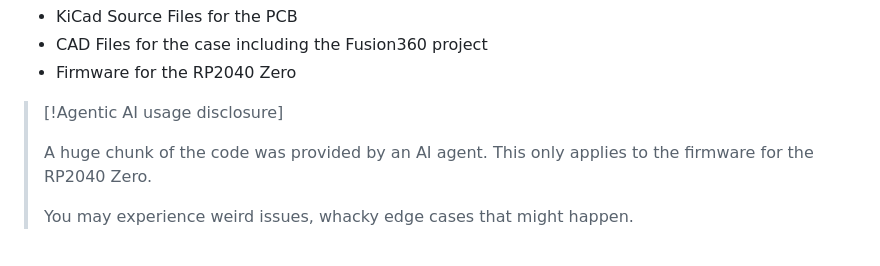
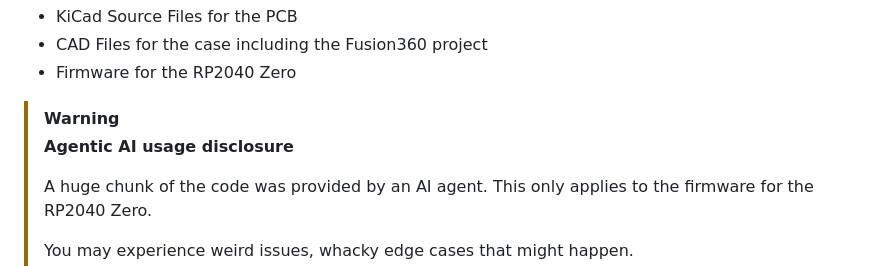
Before and after one commit to Infecta/837-15330-Pico, a Markdown page: README.md, the part around the change. Rendered like a GitHub page.

Commit message:
README tweaks. Tweak disclosure formatting

```diff
--- a/README.md
+++ b/README.md
@@ -21,7 +21,9 @@ With this project, since we are using the same PSoCs as the official ground slid
 - CAD Files for the case including the Fusion360 project
 - Firmware for the RP2040 Zero
 
-> [!Agentic AI usage disclosure]
+> [!WARNING]
+>
+> **Agentic AI usage disclosure**
 >
 > A huge chunk of the code was provided by an AI agent. This only applies to the firmware for the RP2040 Zero.
 >
```
